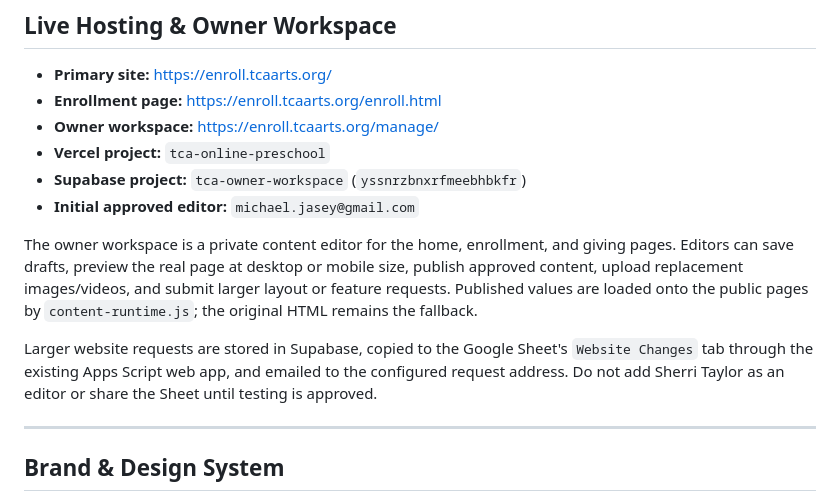
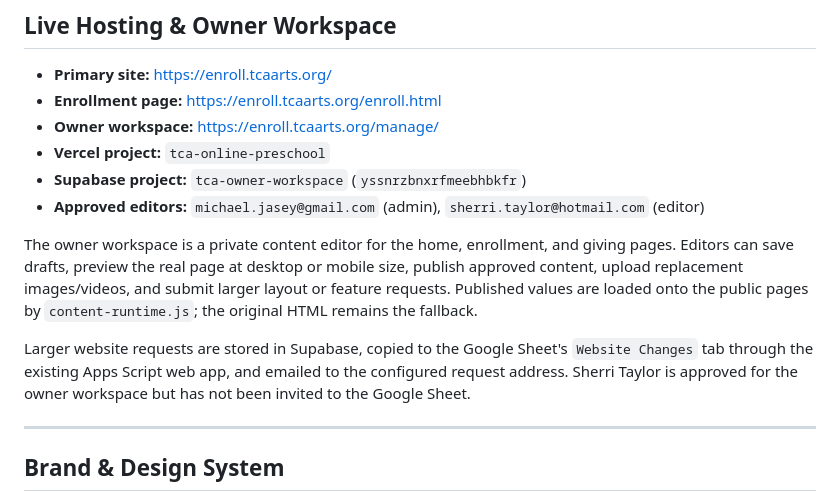
Before and after one commit to mjasey/TCA-Online-Preschool, a Markdown page: CONTEXT.md, the part around the change. Drawn GitHub-style.

Commit message:
Document Sherri owner workspace access

```diff
--- a/CONTEXT.md
+++ b/CONTEXT.md
@@ -14,11 +14,11 @@ A marketing website for **Taylor Christian Academy Online Preschool** — a Chri
 - **Owner workspace:** https://enroll.tcaarts.org/manage/
 - **Vercel project:** `tca-online-preschool`
 - **Supabase project:** `tca-owner-workspace` (`yssnrzbnxrfmeebhbkfr`)
-- **Initial approved editor:** `michael.jasey@gmail.com`
+- **Approved editors:** `michael.jasey@gmail.com` (admin), `sherri.taylor@hotmail.com` (editor)
 
 The owner workspace is a private content editor for the home, enrollment, and giving pages. Editors can save drafts, preview the real page at desktop or mobile size, publish approved content, upload replacement images/videos, and submit larger layout or feature requests. Published values are loaded onto the public pages by `content-runtime.js`; the original HTML remains the fallback.
 
-Larger website requests are stored in Supabase, copied to the Google Sheet's `Website Changes` tab through the existing Apps Script web app, and emailed to the configured request address. Do not add Sherri Taylor as an editor or share the Sheet until testing is approved.
+Larger website requests are stored in Supabase, copied to the Google Sheet's `Website Changes` tab through the existing Apps Script web app, and emailed to the configured request address. Sherri Taylor is approved for the owner workspace but has not been invited to the Google Sheet.
 
 ---
 
```
